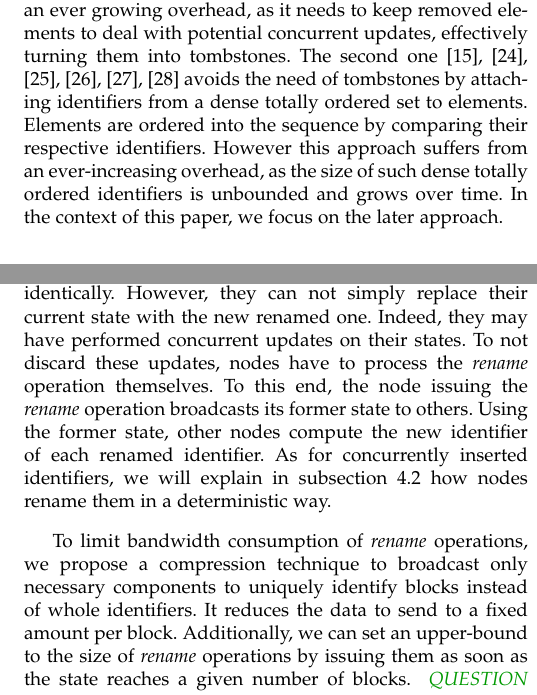
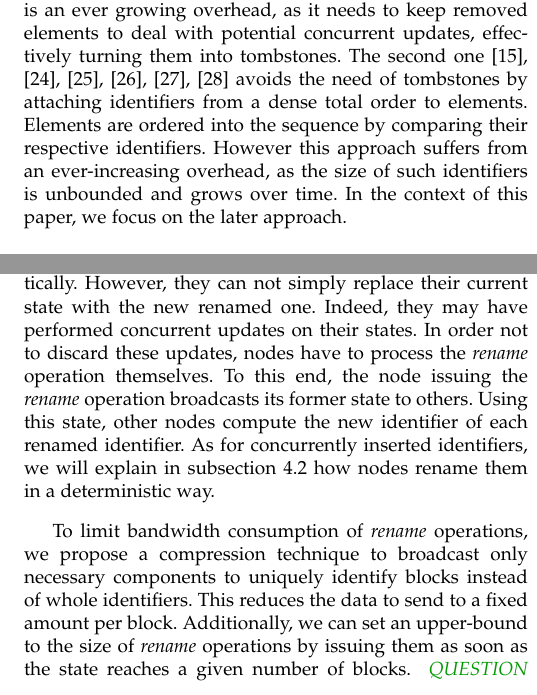
Before and after one commit to MatthieuNICOLAS/2021-application-tpds, a LaTeX paper (main.tex): two parts of the columns of pages 2 and 4 of 15, joined at a grey line, cut so that both start at the same text. Compiled offline with pdfLaTeX.

Commit message:
refactor: typos and stuff

```diff
--- a/main.tex
+++ b/main.tex
@@ -295,9 +295,9 @@ To deterministically solve conflicts and ensure convergence of all nodes, \acp{C
 In the context of Sequence \acp{CRDT}, two different approaches were proposed, both trying to minimise the overhead introduced.
 The first one \cite{oster:inria-00108523, Weiss_2007, ahmednacer:inria-00629503, ROH2011354, briot:hal-01343941} attaches fixed size identifiers to each element in the sequence and uses them to represent the sequence as a linked list.
 The downside of this approach is an ever growing overhead, as it needs to keep removed elements to deal with potential concurrent updates, effectively turning them into tombstones.
-The second one \cite{5158449,WeissICDCS09,weiss:hal-00450416,AndreCollaborateCom2013,lseq2013,lseq2017} avoids the need of tombstones by attaching identifiers from a dense totally ordered set to elements.
+The second one \cite{5158449,WeissICDCS09,weiss:hal-00450416,AndreCollaborateCom2013,lseq2013,lseq2017} avoids the need of tombstones by attaching identifiers from a dense total order to elements.
 Elements are ordered into the sequence by comparing their respective identifiers.
-However this approach suffers from an ever-increasing overhead, as the size of such dense totally ordered identifiers is unbounded and grows over time.
+However this approach suffers from an ever-increasing overhead, as the size of such identifiers is unbounded and grows over time.
 In the context of this paper, we focus on the later approach.
 
 
@@ -550,13 +550,13 @@ It allows nodes to benefit the most from the block feature and to minimise the o
 To converge, other nodes have to rename their state identically.
 However, they can not simply replace their current state with the new renamed one.
 Indeed, they may have performed concurrent updates on their states.
-To not discard these updates, nodes have to process the \emph{rename} operation themselves.
+In order not to discard these updates, nodes have to process the \emph{rename} operation themselves.
 To this end, the node issuing the \emph{rename} operation broadcasts its former state to others.
-Using the former state, other nodes compute the new identifier of each renamed identifier.
+Using this state, other nodes compute the new identifier of each renamed identifier.
 As for concurrently inserted identifiers, we will explain in \autoref{sec:dealing-with-concurrent-updates} how nodes rename them in a deterministic way.
 
 To limit bandwidth consumption of \emph{rename} operations, we propose a compression technique to broadcast only necessary components to uniquely identify blocks instead of whole identifiers.
-It reduces the data to send to a fixed amount per block.
+This reduces the data to send to a fixed amount per block.
 Additionally, we can set an upper-bound to the size of \emph{rename} operations by issuing them as soon as the state reaches a given number of blocks.
 \mnnote{QUESTION : Développer ce paragraphe en une sous-section de \autoref{sec:discussion} ? Je pourrais préciser les différents aspects du mécanisme de compression et de décompression (éléments permettant d'identifier un bloc de manière unique, algorithme de décompression, modèle de cohérence requis...)}
 
```
Also changed, not shown: main.pdf, main.tex (16 more changed lines).
